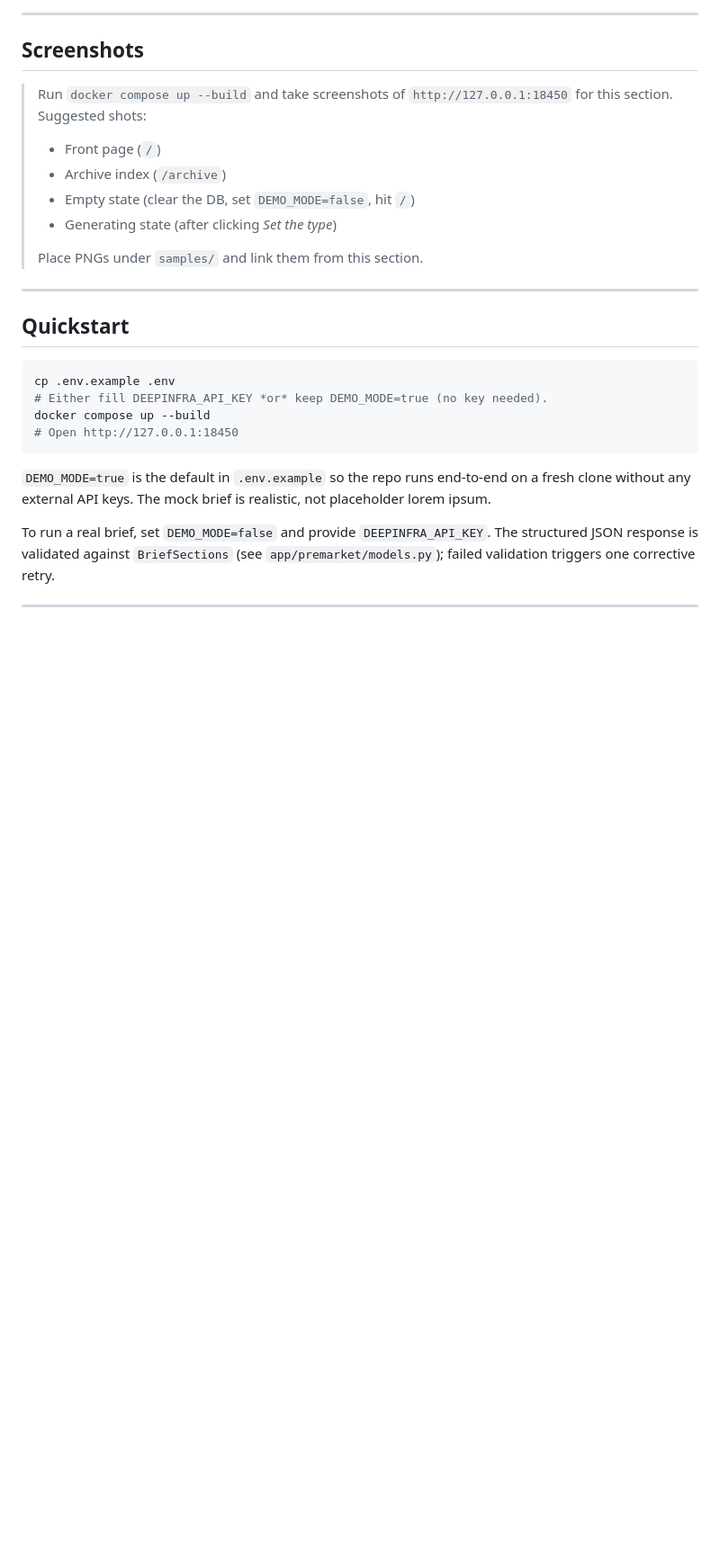
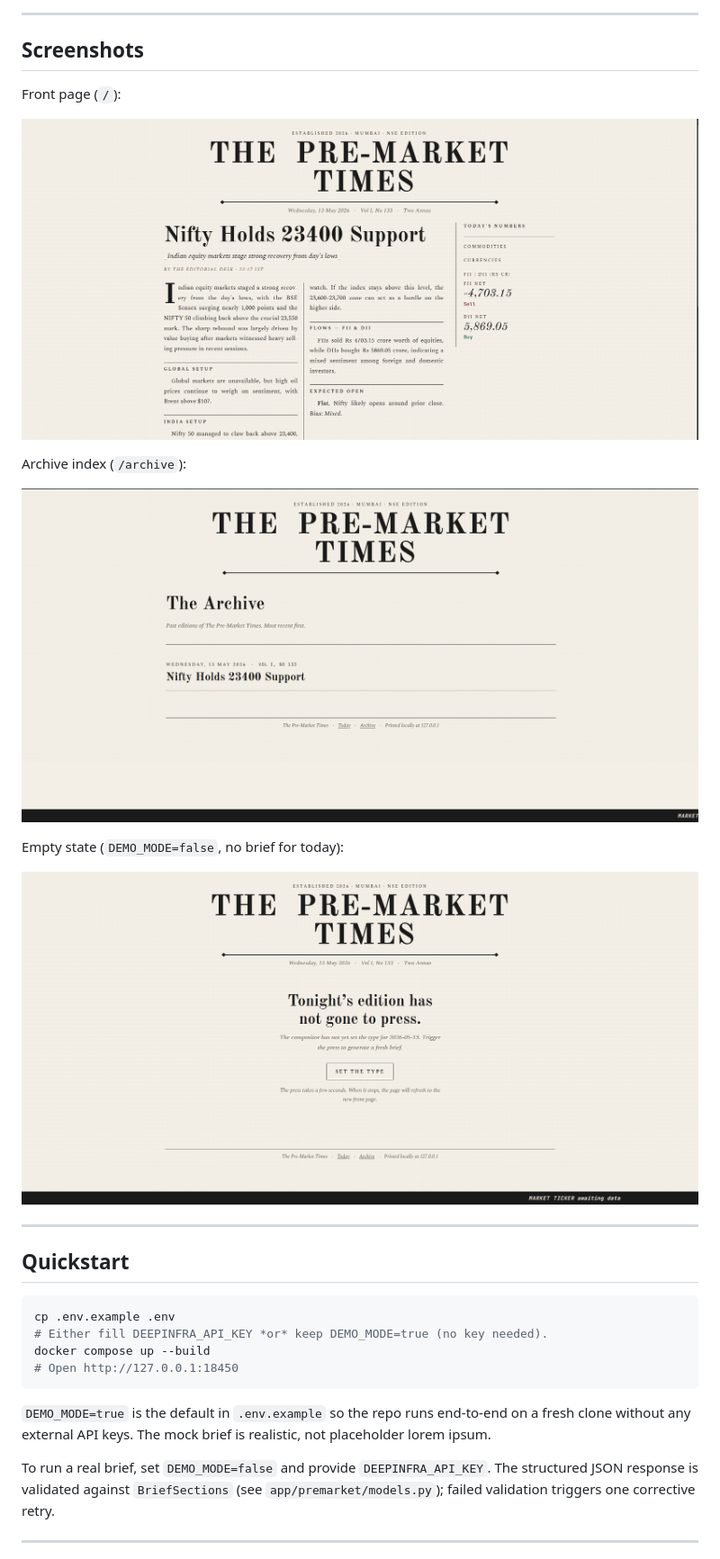
Before and after one commit to aj02/Pre-Market-Brief-Generator-for-Indian-Markets, a Markdown page: README.md, the part around the change. Shown: that part at 90% size. Drawn GitHub-style; pictures changed too: samples/archive.png (added), samples/empty.png (added), samples/home.png (added); blank space fills up the shorter version.

Commit message:
Add screenshots and wire them into README

```diff
--- a/README.md
+++ b/README.md
@@ -6,14 +6,17 @@ A Dockerized FastAPI web app that generates and renders a daily pre-market tradi
 
 ## Screenshots
 
-> Run `docker compose up --build` and take screenshots of `http://127.0.0.1:18450` for this section. Suggested shots:
->
-> - Front page (`/`)
-> - Archive index (`/archive`)
-> - Empty state (clear the DB, set `DEMO_MODE=false`, hit `/`)
-> - Generating state (after clicking *Set the type*)
->
-> Place PNGs under `samples/` and link them from this section.
+Front page (`/`):
+
+![Front page](samples/home.png)
+
+Archive index (`/archive`):
+
+![Archive](samples/archive.png)
+
+Empty state (`DEMO_MODE=false`, no brief for today):
+
+![Empty state](samples/empty.png)
 
 ---
 
```
Also changed, not shown: 1 other file.
